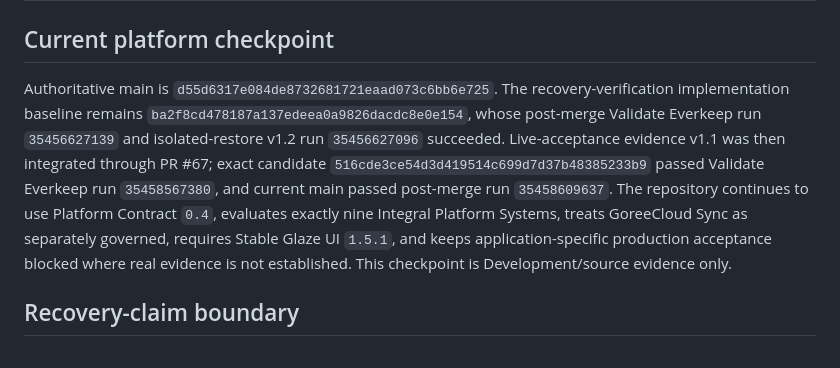
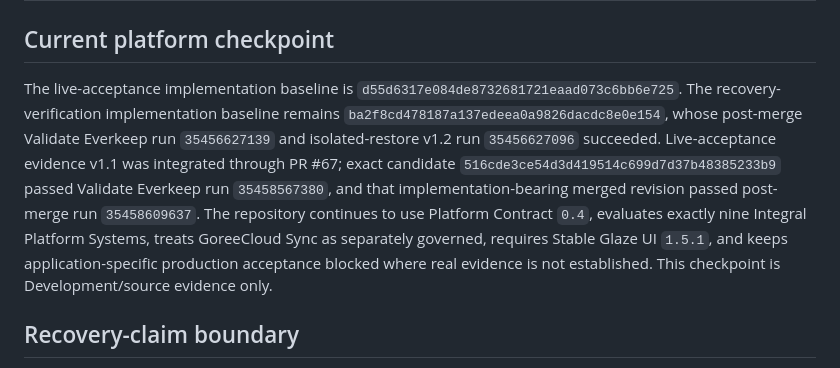
Before and after one commit to GoreeCloud/everkeep, a Markdown page: FEATURE-ROADMAP.md, the part around the change. GitHub-like rendering.

Commit message:
Clarify Everkeep roadmap implementation baselines (#69)
Identify verified recovery and live-acceptance revisions as implementation-bearing baselines rather than freezing a self-staling current-main SHA in roadmap prose.

```diff
--- a/FEATURE-ROADMAP.md
+++ b/FEATURE-ROADMAP.md
@@ -29,7 +29,7 @@ This file is the repository-side feature roadmap control for Everkeep. It record
 
 ## Current platform checkpoint
 
-Authoritative main is `d55d6317e084de8732681721eaad073c6bb6e725`. The recovery-verification implementation baseline remains `ba2f8cd478187a137edeea0a9826dacdc8e0e154`, whose post-merge Validate Everkeep run `35456627139` and isolated-restore v1.2 run `35456627096` succeeded. Live-acceptance evidence v1.1 was then integrated through PR #67; exact candidate `516cde3ce54d3d419514c699d7d37b48385233b9` passed Validate Everkeep run `35458567380`, and current main passed post-merge run `35458609637`. The repository continues to use Platform Contract `0.4`, evaluates exactly nine Integral Platform Systems, treats GoreeCloud Sync as separately governed, requires Stable Glaze UI `1.5.1`, and keeps application-specific production acceptance blocked where real evidence is not established. This checkpoint is Development/source evidence only.
+The live-acceptance implementation baseline is `d55d6317e084de8732681721eaad073c6bb6e725`. The recovery-verification implementation baseline remains `ba2f8cd478187a137edeea0a9826dacdc8e0e154`, whose post-merge Validate Everkeep run `35456627139` and isolated-restore v1.2 run `35456627096` succeeded. Live-acceptance evidence v1.1 was integrated through PR #67; exact candidate `516cde3ce54d3d419514c699d7d37b48385233b9` passed Validate Everkeep run `35458567380`, and that implementation-bearing merged revision passed post-merge run `35458609637`. The repository continues to use Platform Contract `0.4`, evaluates exactly nine Integral Platform Systems, treats GoreeCloud Sync as separately governed, requires Stable Glaze UI `1.5.1`, and keeps application-specific production acceptance blocked where real evidence is not established. This checkpoint is Development/source evidence only.
 
 ## Recovery-claim boundary
 
```
